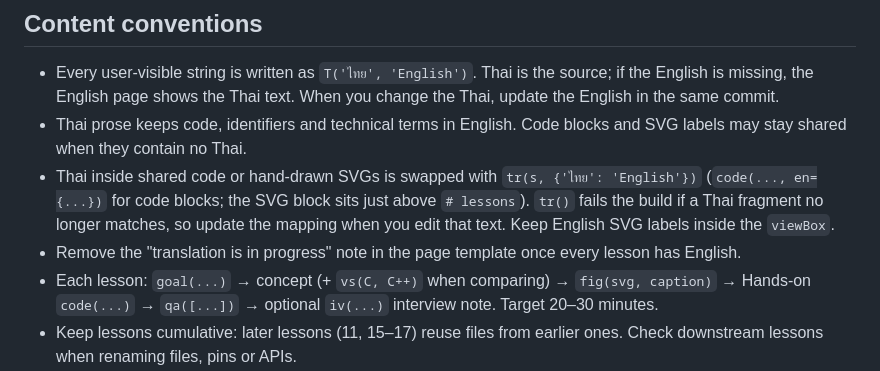
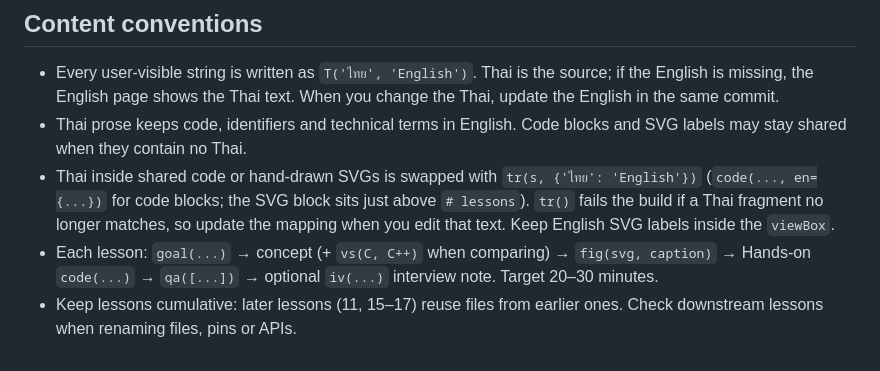
Before and after one commit to wiputpong-k/embedded-cpp-xiao, a Markdown page: CLAUDE.md, the part around the change. Drawn GitHub-style.

Commit message:
docs: drop translation-in-progress reminder from CLAUDE.md
Co-Authored-By: Claude Opus 5.5 <noreply@anthropic.com>

```diff
--- a/CLAUDE.md
+++ b/CLAUDE.md
@@ -34,7 +34,6 @@ Generated files (`site-src/pages/`, `site-src/course*.html`, `test_runner`) are
 - Every user-visible string is written as `T('ไทย', 'English')`. Thai is the source; if the English is missing, the English page shows the Thai text. When you change the Thai, update the English in the same commit.
 - Thai prose keeps code, identifiers and technical terms in English. Code blocks and SVG labels may stay shared when they contain no Thai.
 - Thai inside shared code or hand-drawn SVGs is swapped with `tr(s, {'ไทย': 'English'})` (`code(..., en={...})` for code blocks; the SVG block sits just above `# lessons`). `tr()` fails the build if a Thai fragment no longer matches, so update the mapping when you edit that text. Keep English SVG labels inside the `viewBox`.
-- Remove the "translation is in progress" note in the page template once every lesson has English.
 - Each lesson: `goal(...)` → concept (+ `vs(C, C++)` when comparing) → `fig(svg, caption)` → Hands-on `code(...)` → `qa([...])` → optional `iv(...)` interview note. Target 20–30 minutes.
 - Keep lessons cumulative: later lessons (11, 15–17) reuse files from earlier ones. Check downstream lessons when renaming files, pins or APIs.
 - Hardware assumptions: XIAO nRF52840 (Sense), Seeed nRF52 non-mbed core, 3.3 V GPIO, on-board RGB LED is active-LOW, D0 = pot, D1 = button to GND (INPUT_PULLUP), D2 = external LED via 1 kΩ.
```
